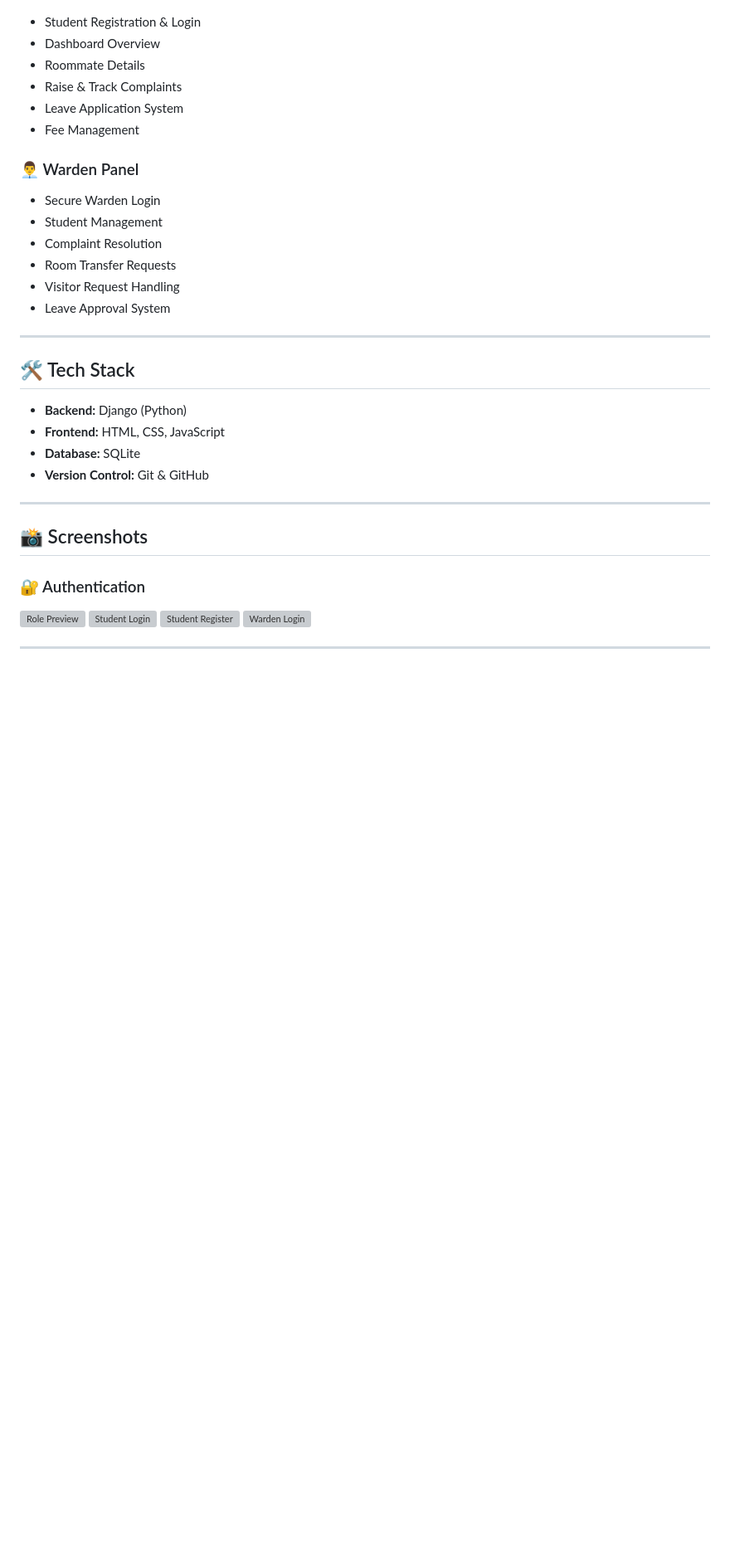
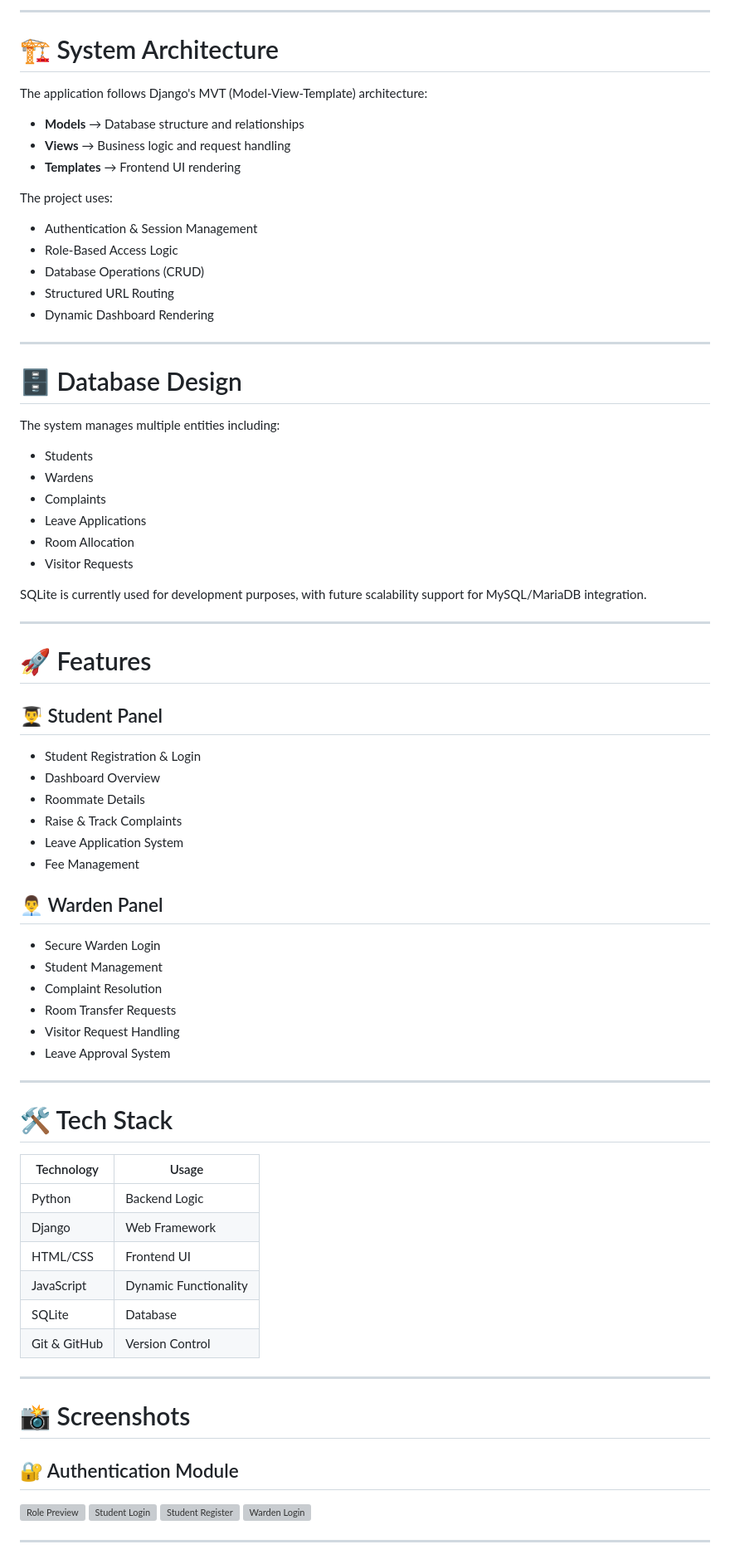
Before and after one commit to abusufiyan7518/HostelX, a Markdown page: README.md, the part around one of its changes. Shown at 83% size. Rendered like a GitHub page; blank space fills up the shorter version; grey boxes are pictures that could not be loaded.

```diff
--- a/README.md
+++ b/README.md
@@ -52,3 +64,41 @@ OR
+---
+
+# 🏗 System Architecture
+
+The application follows Django's MVT (Model-View-Template) architecture:
+
+* **Models** → Database structure and relationships
+* **Views** → Business logic and request handling
+* **Templates** → Frontend UI rendering
+
+The project uses:
+
+* Authentication & Session Management
+* Role-Based Access Logic
+* Database Operations (CRUD)
+* Structured URL Routing
+* Dynamic Dashboard Rendering
+
+---
+
+# 🗄 Database Design
+
+The system manages multiple entities including:
+
+* Students
+* Wardens
+* Complaints
+* Leave Applications
+* Room Allocation
+* Visitor Requests
+
+SQLite is currently used for development purposes, with future scalability support for MySQL/MariaDB integration.
+
+---
+
+# 🚀 Features
+
+## 👨‍🎓 Student Panel
 
 * Student Registration & Login
 * Dashboard Overview
@@ -57,7 +107,7 @@ OR
 * Leave Application System
 * Fee Management
 
-### 👨‍💼 Warden Panel
+## 👨‍💼 Warden Panel
 
 * Secure Warden Login
 * Student Management
@@ -68,18 +118,22 @@ OR
 
 ---
 
-## 🛠 Tech Stack
+# 🛠 Tech Stack
 
-* **Backend:** Django (Python)
-* **Frontend:** HTML, CSS, JavaScript
-* **Database:** SQLite
-* **Version Control:** Git & GitHub
+| Technology   | Usage                 |
+| ------------ | --------------------- |
+| Python       | Backend Logic         |
+| Django       | Web Framework         |
+| HTML/CSS     | Frontend UI           |
+| JavaScript   | Dynamic Functionality |
+| SQLite       | Database              |
+| Git & GitHub | Version Control       |
 
 ---
 
-## 📸 Screenshots
+# 📸 Screenshots
 
-### 🔐 Authentication
+## 🔐 Authentication Module
 
 ![Role Preview](ComplainXHostel_app/static/images/screenshots/auth/role.jpeg)
 ![Student Login](ComplainXHostel_app/static/images/screenshots/auth/student-login.jpeg)
```
Also changed, not shown: other parts of README.md (+73 -54 lines).
